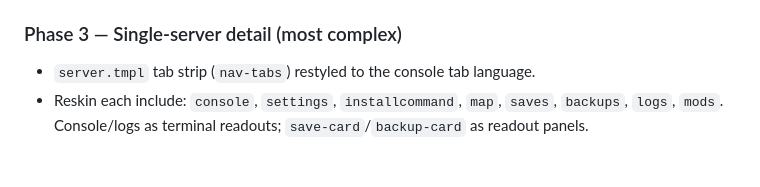
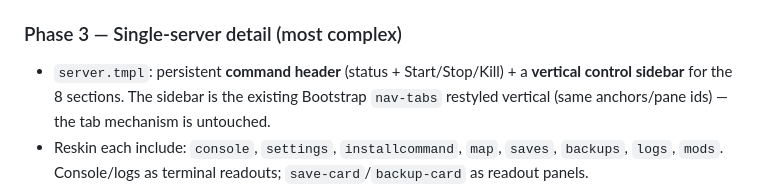
Before and after one commit to SatisfactoryServerManager/SSMCloud, a Markdown page: docs/design/2026-07-07-site-redesign-design.md, the part around the change. GitHub-like rendering; blank space fills up the shorter version.

Commit message:
docs: Phase 3 server-detail plan (command header + vertical sidebar)

```diff
--- a/docs/design/2026-07-07-site-redesign-design.md
+++ b/docs/design/2026-07-07-site-redesign-design.md
@@ -114,7 +114,9 @@ Each phase is self-contained and independently shippable, all on one branch.
   `main.css`.
 
 ### Phase 3 — Single-server detail (most complex)
-- `server.tmpl` tab strip (`nav-tabs`) restyled to the console tab language.
+- `server.tmpl`: persistent **command header** (status + Start/Stop/Kill) + a **vertical
+  control sidebar** for the 8 sections. The sidebar is the existing Bootstrap `nav-tabs`
+  restyled vertical (same anchors/pane ids) — the tab mechanism is untouched.
 - Reskin each include: `console`, `settings`, `installcommand`, `map`, `saves`, `backups`,
   `logs`, `mods`. Console/logs as terminal readouts; `save-card`/`backup-card` as readout
   panels.
```
Also changed, not shown: 1 other file.
